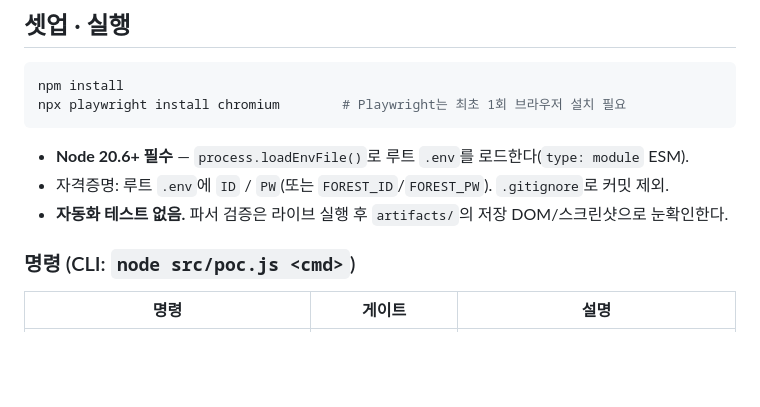
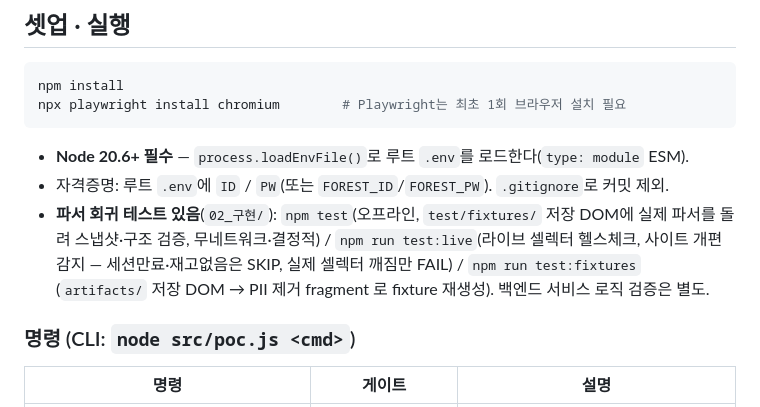
Before and after one commit to AlenJUNG/260712_antigravity, a Markdown page: 260721_foresttrip/docs/CLAUDE.md, the part around the change. Rendered like a GitHub page; blank space fills up the shorter version.

Commit message:
docs: 파서 회귀 테스트 반영(작업분해·CLAUDE.md)
parser.test.mjs(오프라인)/live-selectors.mjs(라이브) 2계층 회귀 테스트를
작업분해 릴리스 게이트에서 완료 처리하고, CLAUDE.md 의 "자동화 테스트 없음"을
실제 테스트 명령(npm test / test:live / test:fixtures)으로 갱신.

Co-Authored-By: Claude Opus 4.8 <noreply@anthropic.com>
Claude-Session: https://claude.ai/code/session_01NgwhbmRkMBT1mVz8BtXif1

```diff
--- a/260721_foresttrip/docs/CLAUDE.md
+++ b/260721_foresttrip/docs/CLAUDE.md
@@ -18,7 +18,10 @@ npx playwright install chromium        # Playwright는 최초 1회 브라우저
 
 - **Node 20.6+ 필수** — `process.loadEnvFile()`로 루트 `.env`를 로드한다(`type: module` ESM).
 - 자격증명: 루트 `.env`에 `ID` / `PW`(또는 `FOREST_ID`/`FOREST_PW`). `.gitignore`로 커밋 제외.
-- **자동화 테스트 없음.** 파서 검증은 라이브 실행 후 `artifacts/`의 저장 DOM/스크린샷으로 눈확인한다.
+- **파서 회귀 테스트 있음**(`02_구현/`): `npm test`(오프라인, `test/fixtures/` 저장 DOM에 실제
+  파서를 돌려 스냅샷·구조 검증, 무네트워크·결정적) / `npm run test:live`(라이브 셀렉터 헬스체크,
+  사이트 개편 감지 — 세션만료·재고없음은 SKIP, 실제 셀렉터 깨짐만 FAIL) / `npm run test:fixtures`
+  (`artifacts/` 저장 DOM → PII 제거 fragment 로 fixture 재생성). 백엔드 서비스 로직 검증은 별도.
 
 ### 명령 (CLI: `node src/poc.js <cmd>`)
 
```
Also changed, not shown: 1 other file.
